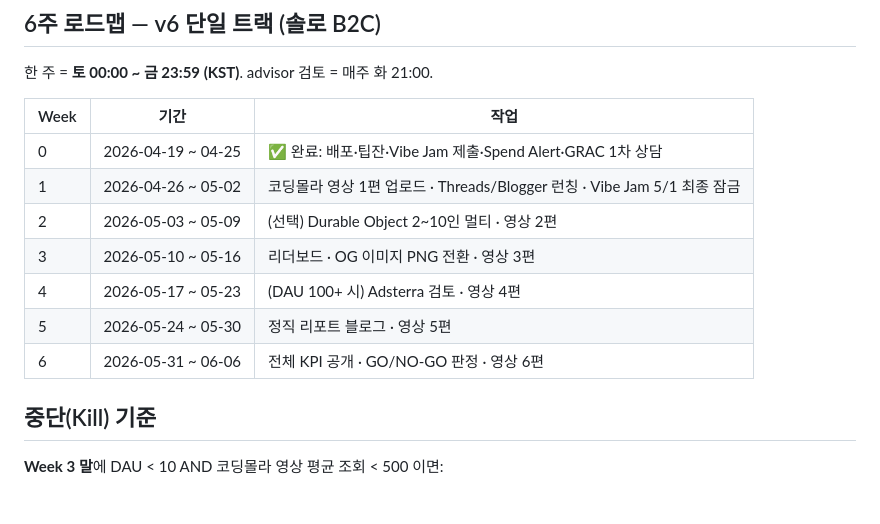
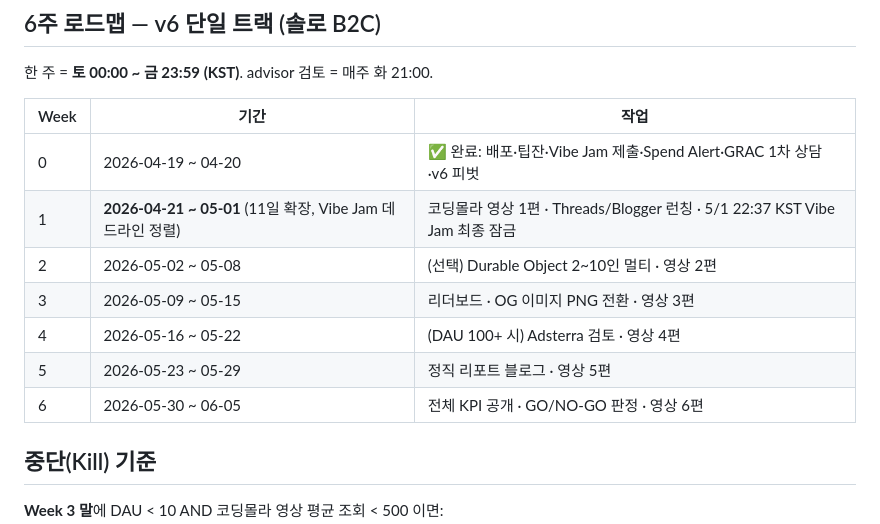
Before and after one commit to codingmola-games/game-01, a Markdown page: README.md, the part around the change. GitHub-like rendering; blank space fills up the shorter version.

```diff
--- a/README.md
+++ b/README.md
@@ -103,13 +103,13 @@ Gold $25,000 / Silver $10,000 / Bronze $5,000 (총 $35,000)
 
 | Week | 기간 | 작업 |
 |---|---|---|
-| 0 | 2026-04-19 ~ 04-25 | ✅ 완료: 배포·팁잔·Vibe Jam 제출·Spend Alert·GRAC 1차 상담 |
-| 1 | 2026-04-26 ~ 05-02 | 코딩몰라 영상 1편 업로드 · Threads/Blogger 런칭 · Vibe Jam 5/1 최종 잠금 |
-| 2 | 2026-05-03 ~ 05-09 | (선택) Durable Object 2~10인 멀티 · 영상 2편 |
-| 3 | 2026-05-10 ~ 05-16 | 리더보드 · OG 이미지 PNG 전환 · 영상 3편 |
-| 4 | 2026-05-17 ~ 05-23 | (DAU 100+ 시) Adsterra 검토 · 영상 4편 |
-| 5 | 2026-05-24 ~ 05-30 | 정직 리포트 블로그 · 영상 5편 |
-| 6 | 2026-05-31 ~ 06-06 | 전체 KPI 공개 · GO/NO-GO 판정 · 영상 6편 |
+| 0 | 2026-04-19 ~ 04-20 | ✅ 완료: 배포·팁잔·Vibe Jam 제출·Spend Alert·GRAC 1차 상담·v6 피벗 |
+| 1 | **2026-04-21 ~ 05-01** (11일 확장, Vibe Jam 데드라인 정렬) | 코딩몰라 영상 1편 · Threads/Blogger 런칭 · 5/1 22:37 KST Vibe Jam 최종 잠금 |
+| 2 | 2026-05-02 ~ 05-08 | (선택) Durable Object 2~10인 멀티 · 영상 2편 |
+| 3 | 2026-05-09 ~ 05-15 | 리더보드 · OG 이미지 PNG 전환 · 영상 3편 |
+| 4 | 2026-05-16 ~ 05-22 | (DAU 100+ 시) Adsterra 검토 · 영상 4편 |
+| 5 | 2026-05-23 ~ 05-29 | 정직 리포트 블로그 · 영상 5편 |
+| 6 | 2026-05-30 ~ 06-05 | 전체 KPI 공개 · GO/NO-GO 판정 · 영상 6편 |
 
 ## 중단(Kill) 기준
 
```
Also changed, not shown: docs/advisor-log.md (+16 -1 lines), docs/weekly-report.md (+47 -1 lines).
